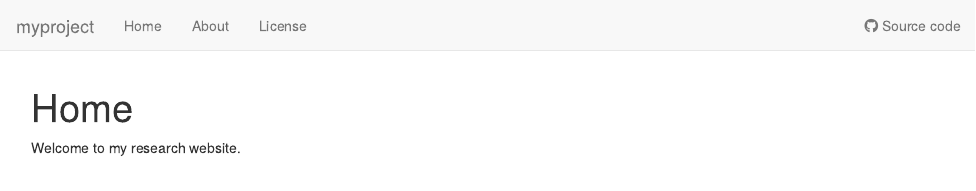
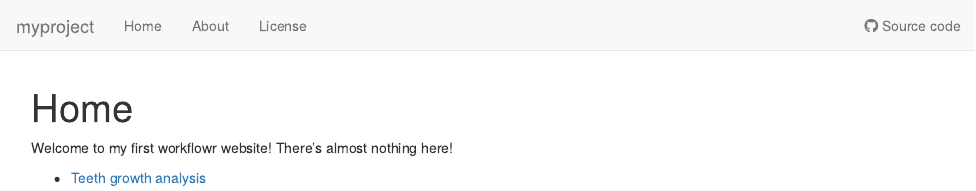
Before and after one commit to nathaniel-wright/myproject, an R Markdown document (analysis/index.Rmd): the page in a window 1100 px wide, from its top. Rendered offline with R 4.5, knitr and Pandoc, with nearby package versions; drawn as R Markdown's standard HTML page in place of the format the file asks for.

Commit message:
wflow_publish("analysis/index.Rmd")

```diff
--- a/analysis/index.Rmd
+++ b/analysis/index.Rmd
@@ -8,4 +8,6 @@ editor_options:
   chunk_output_type: console
 ---
 
-Welcome to my research website.
+Welcome to my first workflowr website! There's almost nothing here!
+
+* [Teeth growth analysis](teeth.html)
```
